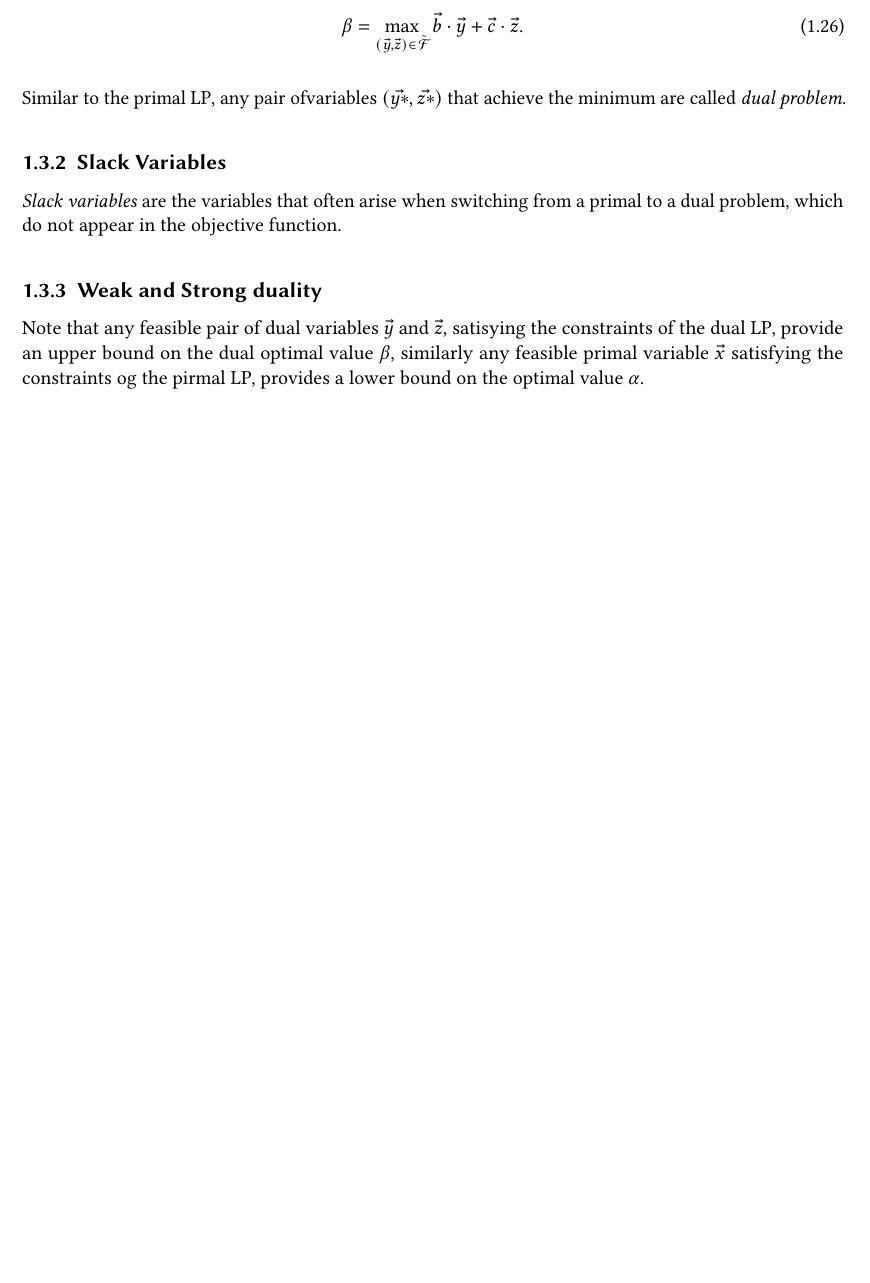
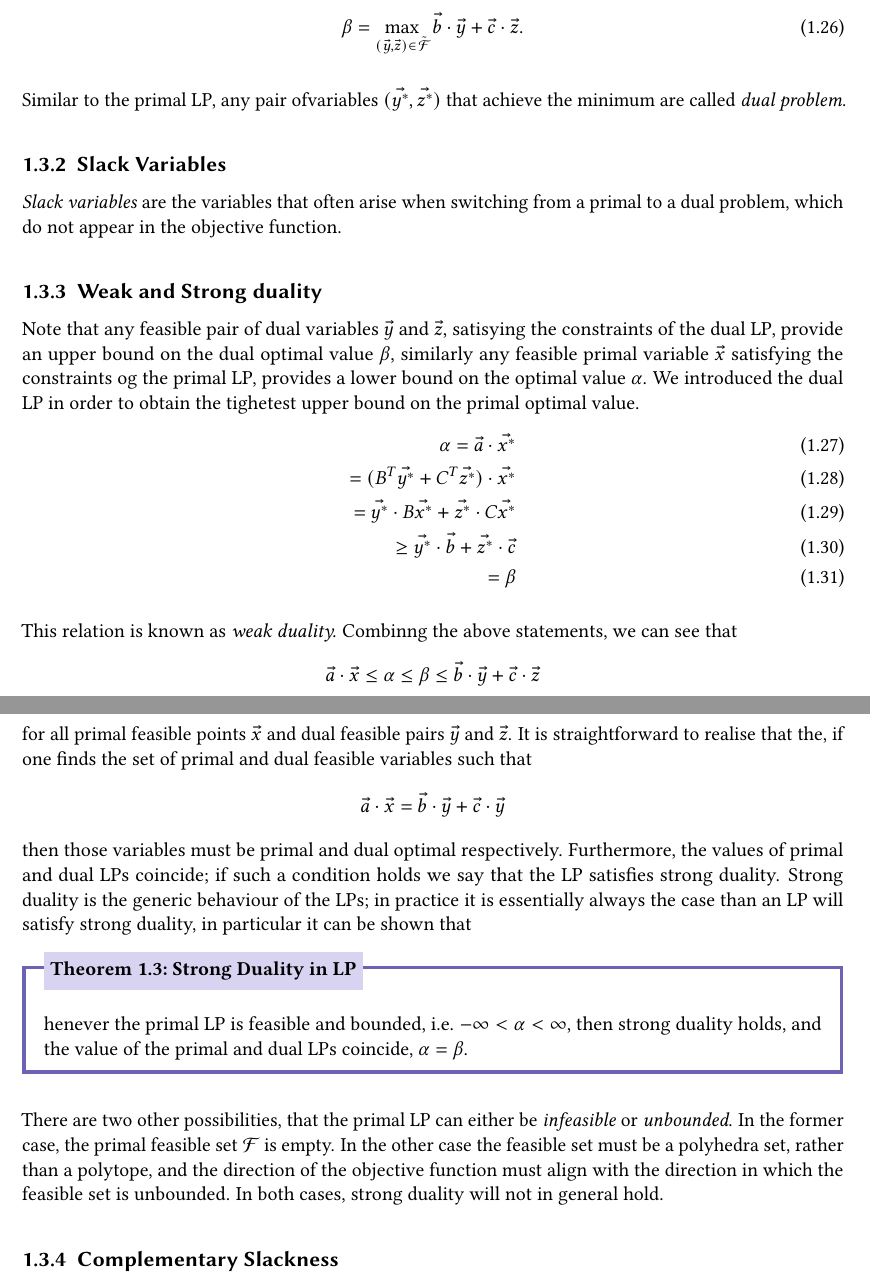
Before and after one commit to drazerd/IIIT-Hyderabad-Summer-26, a LaTeX document (Notes/main.tex, which reads Notes/Linear Programming.tex): part of page 12 of 14 before the commit and two parts of pages 12 and 13 of 15 after it, the two joined at a grey line, cut so that both start at the same text, the shorter picture padded with empty space. Compiled offline with pdfLaTeX.

Commit message:
Almost Finished Chapter 1

```diff
--- a/Notes/Linear Programming.tex
+++ b/Notes/Linear Programming.tex
@@ -537,4 +537,28 @@ Similar to the primal LP, any pair ofvariables $(\vec{y*}, \vec{z*})$ that achie
 \textit{Slack variables} are the variables that often arise when switching from a primal to a dual problem, which do not appear in the objective function.
 
 \subsection{Weak and Strong duality}
-Note that any feasible pair of dual variables $\vec{y}$ and $\vec{z}$, satisying the constraints of the dual LP, provide an upper bound on the dual optimal value $\beta$, similarly any feasible primal variable $\vec{x}$ satisfying the constraints og the pirmal LP, provides a lower bound on the optimal value $\alpha$.
+Note that any feasible pair of dual variables $\vec{y}$ and $\vec{z}$, satisying the constraints of the dual LP, provide an upper bound on the dual optimal value $\beta$, similarly any feasible primal variable $\vec{x}$ satisfying the constraints og the primal LP, provides a lower bound on the optimal value $\alpha$.
+We introduced the dual LP in order to obtain the tighetest upper bound on the primal optimal value.
+\begin{align}
+    \alpha = \vec{a} \cdot \vec{x^{*}}                                 \\
+    = (B^{T}\vec{y^{*}} + C^{T}\vec{z^{*}})\cdot \vec{x^{*}}           \\
+    = {\vec{y^{*}}\cdot B\vec{x^{*}} + \vec{z^{*}}\cdot C \vec{x^{*}}} \\
+    \ge \vec{y^{*}}\cdot \vec{b} + \vec{z^{*}} \cdot \vec{c}           \\
+    = \beta
+\end{align}
+
+This relation is known as \textit{weak duality.} Combinng the above statements, we can see that
+$$\vec{a}\cdot {\vec{x}} \le \alpha \le \beta \le \vec{b}\cdot \vec{y} + \vec{c}\cdot \vec{z}$$
+for all primal feasible points $\vec{x}$ and dual feasible pairs $\vec{y}$ and $\vec{z}$. It is straightforward to realise that the, if one finds the set of primal and dual feasible variables such that
+$$ \vec{a}\cdot \vec{x} = \vec{b} \cdot \vec{y} + \vec{c}\cdot \vec{y}$$
+then those variables must be primal and dual optimal respectively. Furthermore, the values of primal and dual LPs coincide; if such a condition holds we say that the LP satisfies strong duality.
+Strong duality is the generic behaviour of the LPs; in practice it is essentially always the case than an LP will satisfy strong duality, in particular it can be shown that
+
+\begin{theo}[Strong Duality in LP]
+    Whenever the primal LP is feasible and bounded, i.e. $-\infty < \alpha < \infty$, then strong duality holds, and the value of the primal and dual LPs coincide, $\alpha = \beta$.
+\end{theo}
+
+There are two other possibilities, that the primal LP can either be \textit{infeasible} or \textit{unbounded}. In the former case, the primal feasible set $\mathcal{F}$ is empty. In the other case the feasible set must be a polyhedra set, rather than a polytope, and the direction of the objective function must align with the direction in which the feasible set is unbounded.
+In both cases, strong duality will not in general hold.
+
+\subsection{Complementary Slackness}
```
Also changed, not shown: Notes/Linear Programming.tex (2 more changed lines).
